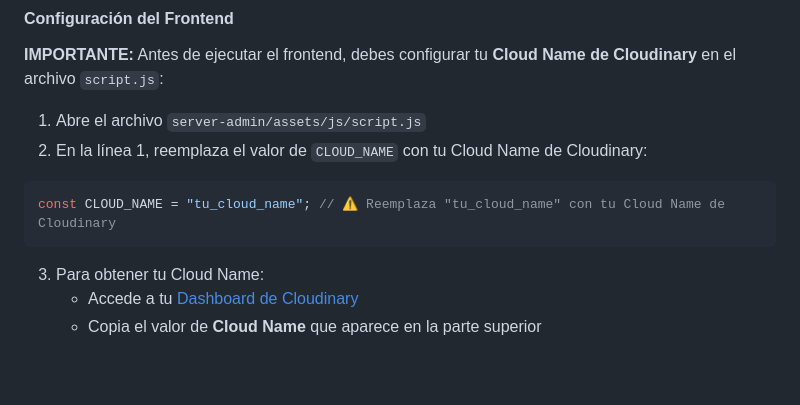
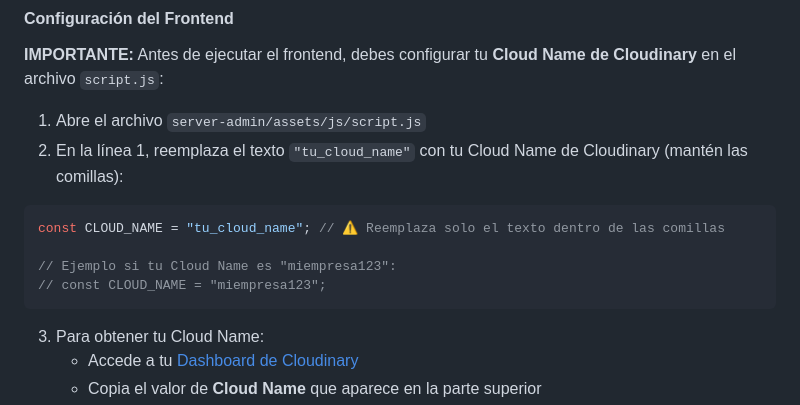
Before and after one commit to SERV-DRV/GestorDeComentarios, a Markdown page: README.md, the part around the change. Drawn GitHub-style; blank space fills up the shorter version.

Commit message:
Clarify Cloudinary configuration instruction with example
Co-authored-by: SERV-DRV <214665888+SERV-DRV@users.noreply.github.com>

````diff
--- a/README.md
+++ b/README.md
@@ -216,10 +216,13 @@ El frontend está ubicado en `server-admin/assets/` y consta de:
 **IMPORTANTE:** Antes de ejecutar el frontend, debes configurar tu **Cloud Name de Cloudinary** en el archivo `script.js`:
 
 1. Abre el archivo `server-admin/assets/js/script.js`
-2. En la línea 1, reemplaza el valor de `CLOUD_NAME` con tu Cloud Name de Cloudinary:
+2. En la línea 1, reemplaza el texto `"tu_cloud_name"` con tu Cloud Name de Cloudinary (mantén las comillas):
 
 ```javascript
-const CLOUD_NAME = "tu_cloud_name"; // ⚠️ Reemplaza "tu_cloud_name" con tu Cloud Name de Cloudinary
+const CLOUD_NAME = "tu_cloud_name"; // ⚠️ Reemplaza solo el texto dentro de las comillas
+
+// Ejemplo si tu Cloud Name es "miempresa123":
+// const CLOUD_NAME = "miempresa123";
 ```
 
 3. Para obtener tu Cloud Name:
````
